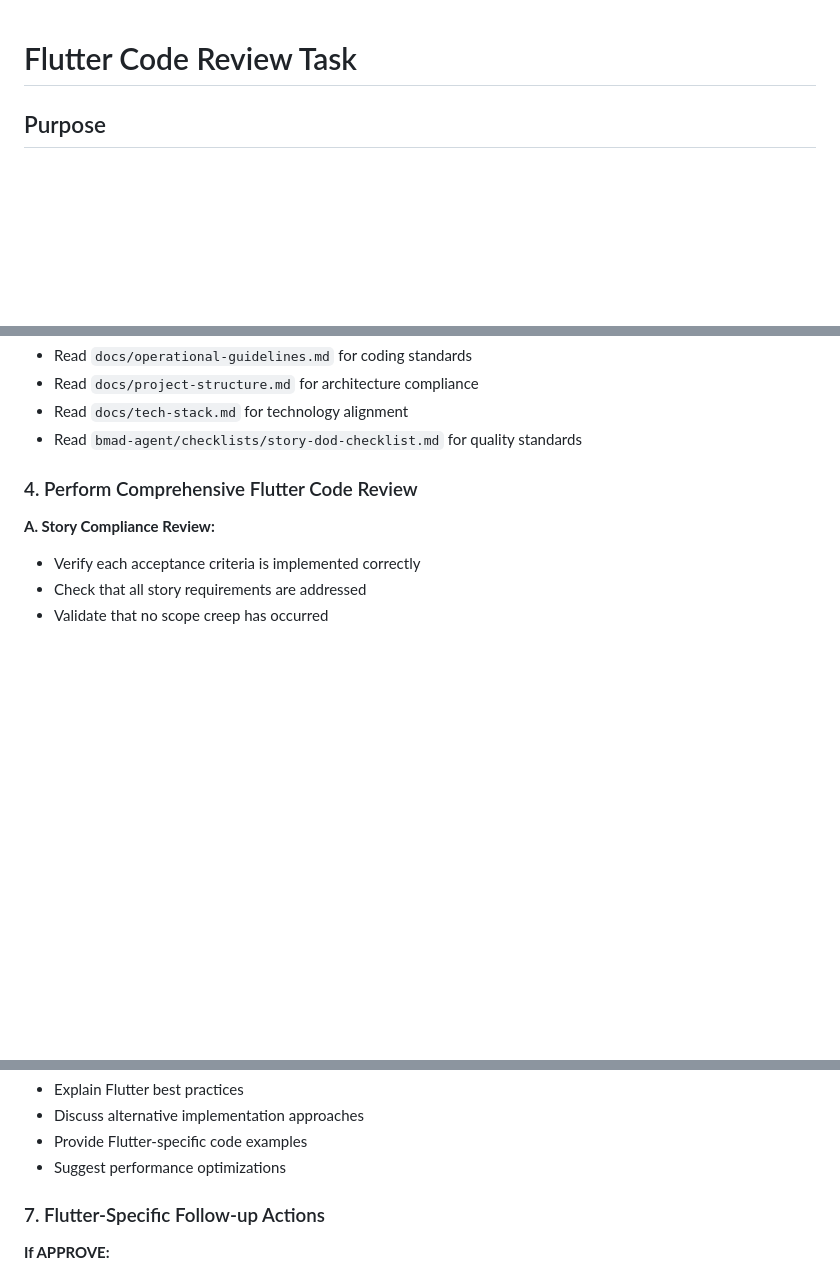
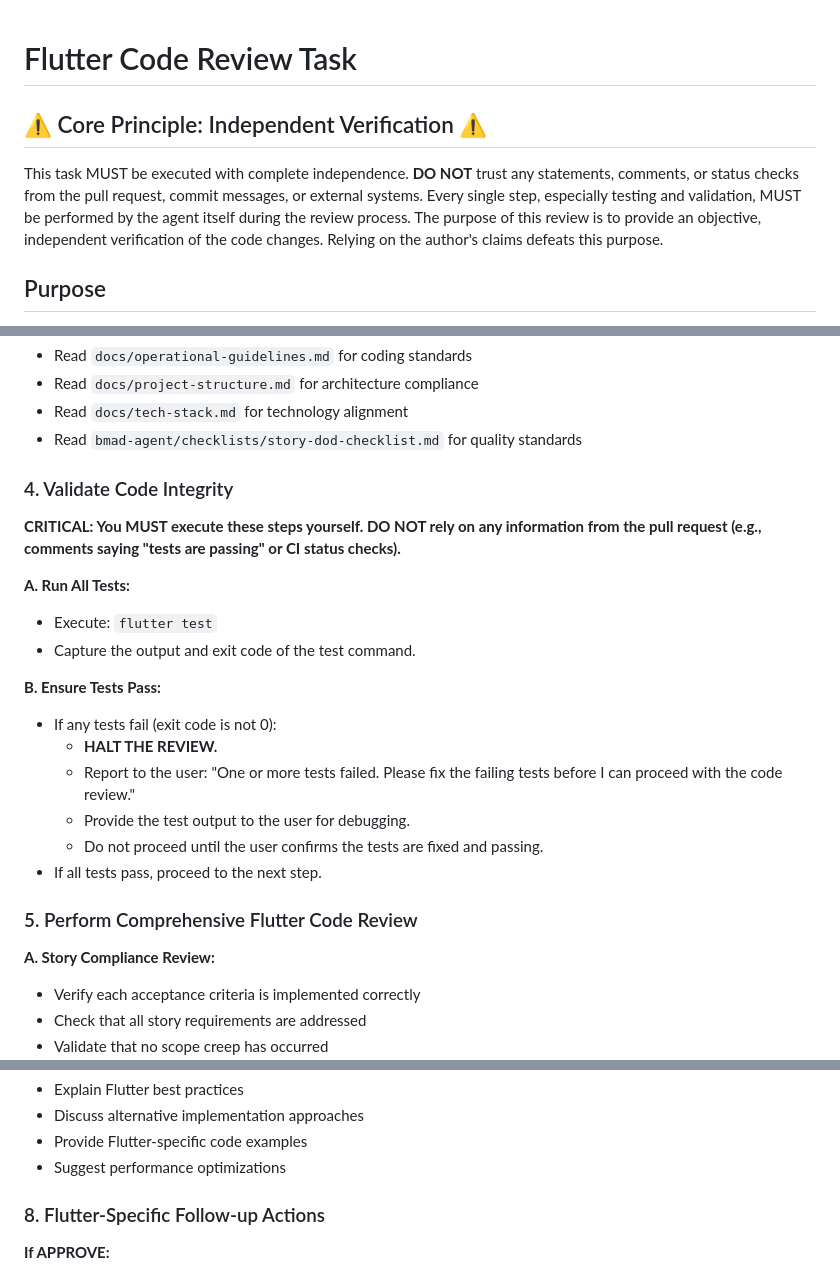
Before and after one commit to lngyeen/face-check-in-flutter, a Markdown page: bmad-agent/tasks/flutter-code-review.md, 3 parts joined by grey strips. GitHub-like rendering; blank space fills up the shorter version.

```diff
--- a/bmad-agent/tasks/flutter-code-review.md
+++ b/bmad-agent/tasks/flutter-code-review.md
@@ -1,4 +1,7 @@
 # Flutter Code Review Task
+
+## ⚠️ Core Principle: Independent Verification ⚠️
+This task MUST be executed with complete independence. **DO NOT** trust any statements, comments, or status checks from the pull request, commit messages, or external systems. Every single step, especially testing and validation, MUST be performed by the agent itself during the review process. The purpose of this review is to provide an objective, independent verification of the code changes. Relying on the author's claims defeats this purpose.
 
 ## Purpose
 
@@ -48,7 +51,23 @@ To perform comprehensive code review of pull requests by analyzing the code chan
 - Read `docs/tech-stack.md` for technology alignment
 - Read `bmad-agent/checklists/story-dod-checklist.md` for quality standards
 
-### 4. Perform Comprehensive Flutter Code Review
+### 4. Validate Code Integrity
+
+**CRITICAL: You MUST execute these steps yourself. DO NOT rely on any information from the pull request (e.g., comments saying "tests are passing" or CI status checks).**
+
+**A. Run All Tests:**
+- Execute: `flutter test`
+- Capture the output and exit code of the test command.
+
+**B. Ensure Tests Pass:**
+- If any tests fail (exit code is not 0):
+  - **HALT THE REVIEW.**
+  - Report to the user: "One or more tests failed. Please fix the failing tests before I can proceed with the code review."
+  - Provide the test output to the user for debugging.
+  - Do not proceed until the user confirms the tests are fixed and passing.
+- If all tests pass, proceed to the next step.
+
+### 5. Perform Comprehensive Flutter Code Review
 
 **A. Story Compliance Review:**
 - Verify each acceptance criteria is implemented correctly
@@ -247,7 +234,7 @@ To perform comprehensive code review of pull requests by analyzing the code chan
 - Provide Flutter-specific code examples
 - Suggest performance optimizations
 
-### 7. Flutter-Specific Follow-up Actions
+### 8. Flutter-Specific Follow-up Actions
 
 **If APPROVE:**
 - Confirm Flutter best practices are followed
```
Also changed, not shown: other parts of bmad-agent/tasks/flutter-code-review.md (+46 -78 lines).
